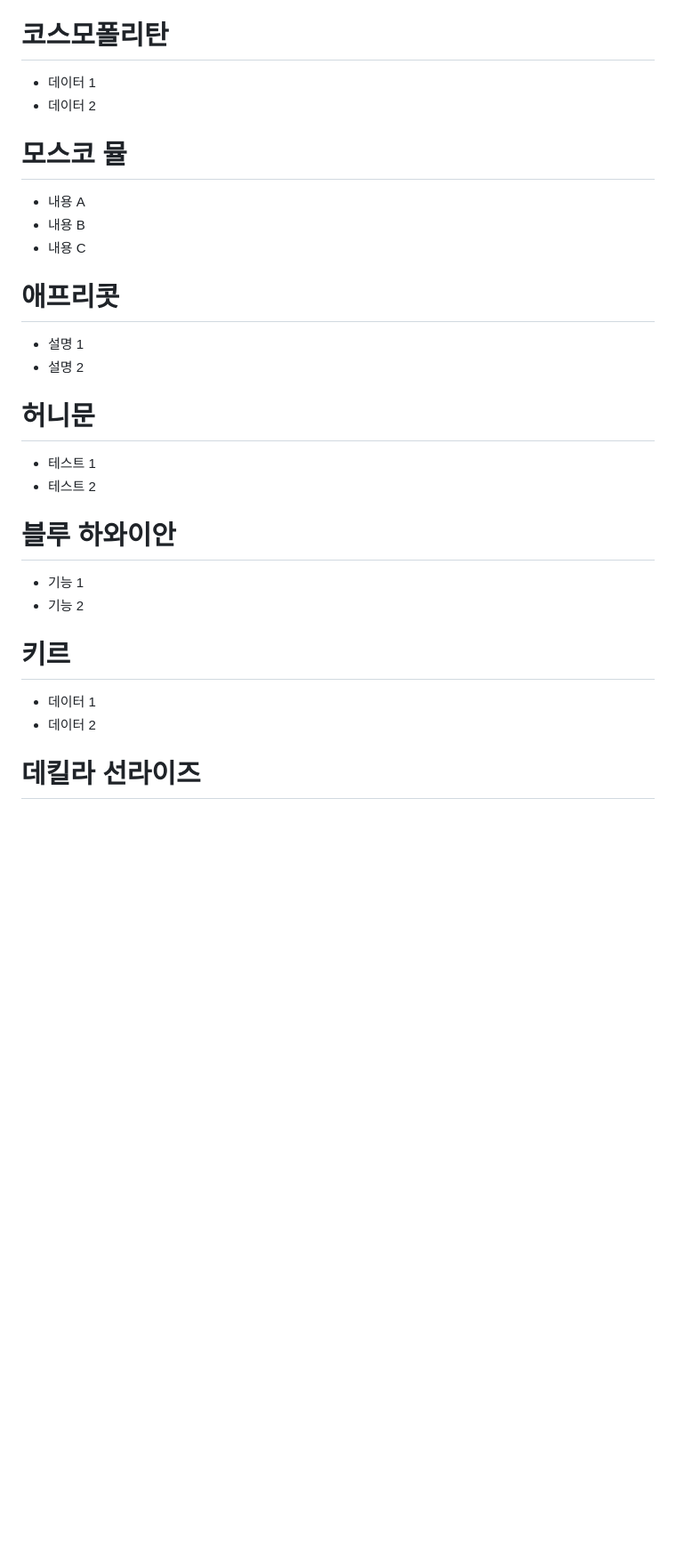
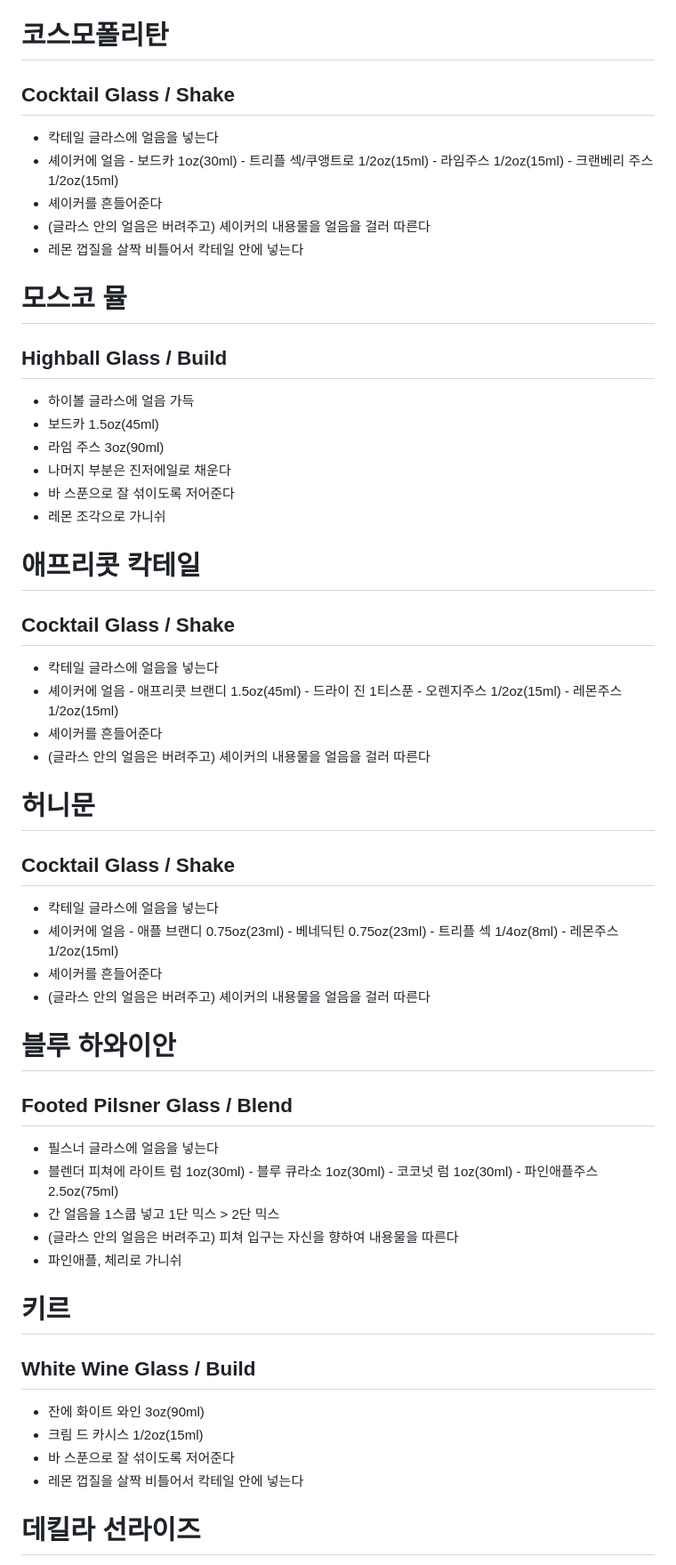
Before and after one commit to jyma47/backup, a Markdown page: vscode/data.md, the part around one of its changes. Shown at 89% size. Rendered like a GitHub page; blank space fills up the shorter version.

```diff
--- a/vscode/data.md
+++ b/vscode/data.md
@@ -196,28 +198,49 @@
 - 파인애플, 체리로 가니쉬
 
 # 코스모폴리탄
-- 데이터 1
-- 데이터 2
+## Cocktail Glass / Shake
+- 칵테일 글라스에 얼음을 넣는다
+- 셰이커에 얼음 - 보드카 1oz(30ml) - 트리플 섹/쿠앵트로 1/2oz(15ml) - 라임주스 1/2oz(15ml) - 크랜베리 주스 1/2oz(15ml)
+- 셰이커를 흔들어준다
+- (글라스 안의 얼음은 버려주고) 셰이커의 내용물을 얼음을 걸러 따른다
+- 레몬 껍질을 살짝 비틀어서 칵테일 안에 넣는다
 
 # 모스코 뮬
-- 내용 A
-- 내용 B
-- 내용 C
+## Highball Glass / Build
+- 하이볼 글라스에 얼음 가득
+- 보드카 1.5oz(45ml)
+- 라임 주스 3oz(90ml)
+- 나머지 부분은 진저에일로 채운다
+- 바 스푼으로 잘 섞이도록 저어준다
+- 레몬 조각으로 가니쉬
 
-# 애프리콧
-- 설명 1
-- 설명 2
+# 애프리콧 칵테일
+## Cocktail Glass / Shake
+- 칵테일 글라스에 얼음을 넣는다
+- 셰이커에 얼음 - 애프리콧 브랜디 1.5oz(45ml) - 드라이 진 1티스푼 - 오렌지주스  1/2oz(15ml) - 레몬주스  1/2oz(15ml)
+- 셰이커를 흔들어준다
+- (글라스 안의 얼음은 버려주고) 셰이커의 내용물을 얼음을 걸러 따른다
 
 # 허니문
-- 테스트 1
-- 테스트 2
+## Cocktail Glass / Shake
+- 칵테일 글라스에 얼음을 넣는다
+- 셰이커에 얼음 - 애플 브랜디 0.75oz(23ml) - 베네딕틴 0.75oz(23ml) - 트리플 섹  1/4oz(8ml) - 레몬주스  1/2oz(15ml)
+- 셰이커를 흔들어준다
+- (글라스 안의 얼음은 버려주고) 셰이커의 내용물을 얼음을 걸러 따른다
 
 # 블루 하와이안
-- 기능 1
-- 기능 2
+## Footed Pilsner Glass / Blend
+- 필스너 글라스에 얼음을 넣는다
+- 블렌더 피쳐에 라이트 럼 1oz(30ml) - 블루 큐라소 1oz(30ml) - 코코넛 럼 1oz(30ml) - 파인애플주스 2.5oz(75ml)
+- 간 얼음을 1스쿱 넣고 1단 믹스 > 2단 믹스
+- (글라스 안의 얼음은 버려주고)  피쳐 입구는 자신을 향하여 내용물을 따른다
+- 파인애플, 체리로 가니쉬
 
 # 키르
-- 데이터 1
-- 데이터 2
+## White Wine Glass / Build
+- 잔에 화이트 와인 3oz(90ml)
+- 크림 드 카시스 1/2oz(15ml)
+- 바 스푼으로 잘 섞이도록 저어준다
+- 레몬 껍질을 살짝 비틀어서 칵테일 안에 넣는다
 
 # 데킬라 선라이즈
```
Also changed, not shown: other parts of vscode/data.md (+78 -38 lines).
